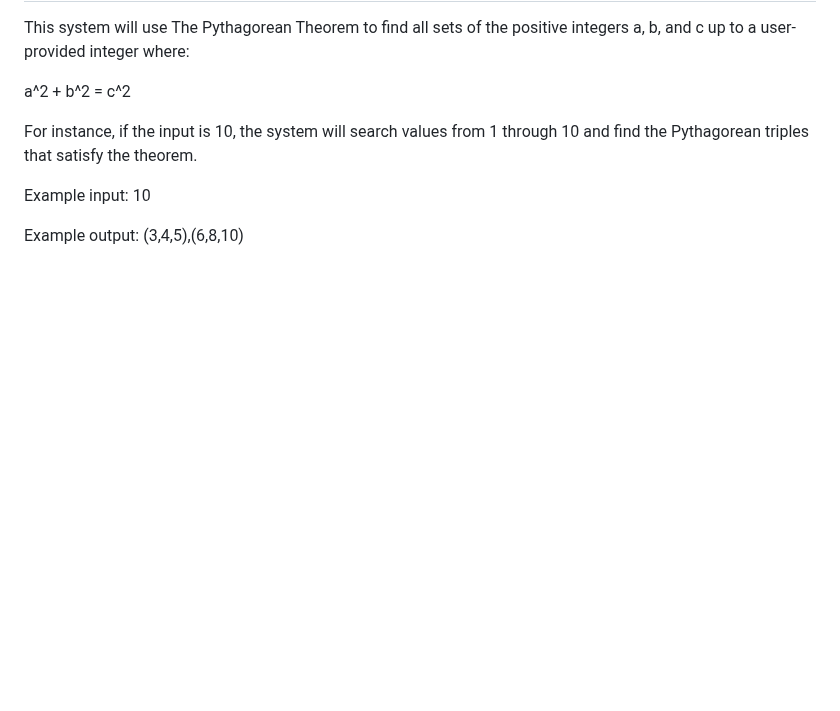
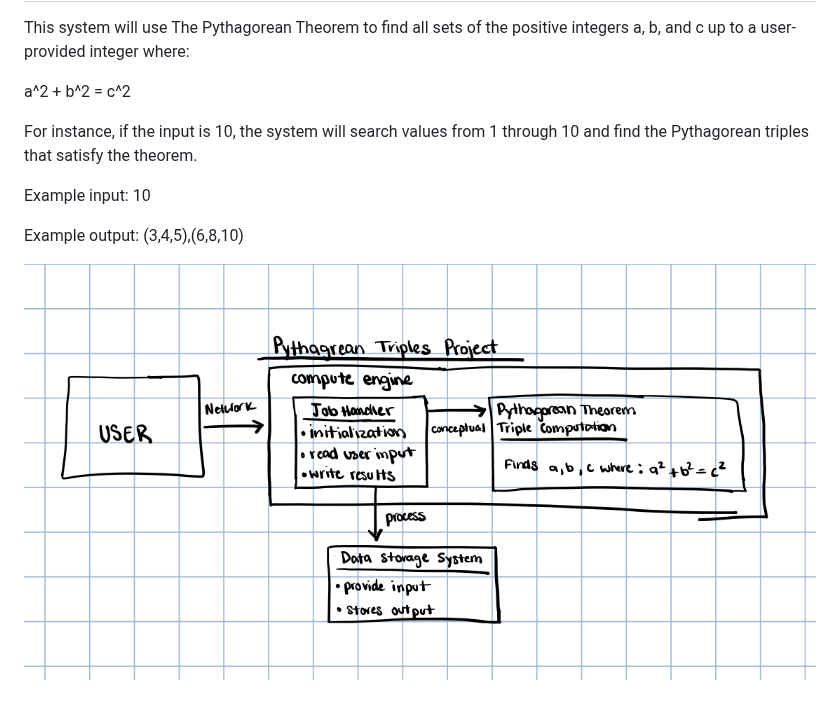
Before and after one commit to aq-NullPt01/FinalProjectNew, a Markdown page: README.md, the part around the change. Rendered like a GitHub page; pictures changed too: images/SystemDiagram.png (added); blank space fills up the shorter version.

Commit message:
Update README and add System Design Diagram (#9)
* Update README.md

* add images folder

```diff
--- a/README.md
+++ b/README.md
@@ -11,3 +11,6 @@ Example input:  10
 
 
 Example output:   (3,4,5),(6,8,10)
+
+
+![System Design Diagram](images/SystemDiagram.png)
```
Also changed, not shown: 1 other file.
